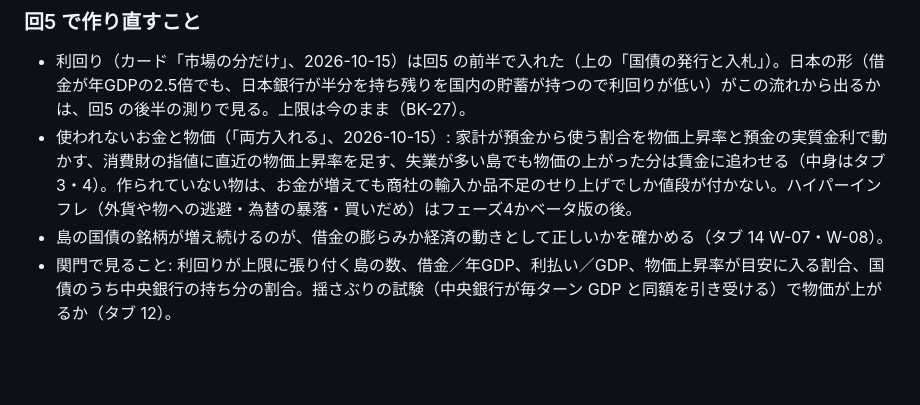
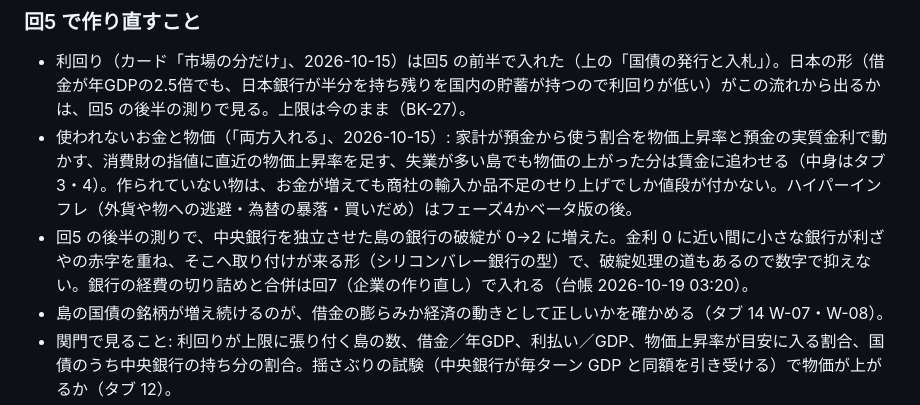
Before and after one commit to Yamada-Kohei/economic-hakoniwa, a Markdown page: docs/design/07-banking.md, the part around the change. Rendered like a GitHub page; blank space fills up the shorter version.

```diff
--- a/docs/design/07-banking.md
+++ b/docs/design/07-banking.md
@@ -219,6 +219,7 @@ y = r_P + \lambda_T + \sigma \cdot \max\left(0, \frac{I}{R} - \theta\right) + \k
 
 - 利回り（カード「市場の分だけ」、2026-10-15）は回5 の前半で入れた（上の「国債の発行と入札」）。日本の形（借金が年GDPの2.5倍でも、日本銀行が半分を持ち残りを国内の貯蓄が持つので利回りが低い）がこの流れから出るかは、回5 の後半の測りで見る。上限は今のまま（BK-27）。
 - 使われないお金と物価（「両方入れる」、2026-10-15）: 家計が預金から使う割合を物価上昇率と預金の実質金利で動かす、消費財の指値に直近の物価上昇率を足す、失業が多い島でも物価の上がった分は賃金に追わせる（中身はタブ 3・4）。作られていない物は、お金が増えても商社の輸入か品不足のせり上げでしか値段が付かない。ハイパーインフレ（外貨や物への逃避・為替の暴落・買いだめ）はフェーズ4かベータ版の後。
+- 回5 の後半の測りで、中央銀行を独立させた島の銀行の破綻が 0→2 に増えた。金利 0 に近い間に小さな銀行が利ざやの赤字を重ね、そこへ取り付けが来る形（シリコンバレー銀行の型）で、破綻処理の道もあるので数字で抑えない。銀行の経費の切り詰めと合併は回7（企業の作り直し）で入れる（台帳 2026-10-19 03:20）。
 - 島の国債の銘柄が増え続けるのが、借金の膨らみか経済の動きとして正しいかを確かめる（タブ 14 W-07・W-08）。
 - 関門で見ること: 利回りが上限に張り付く島の数、借金／年GDP、利払い／GDP、物価上昇率が目安に入る割合、国債のうち中央銀行の持ち分の割合。揺さぶりの試験（中央銀行が毎ターン GDP と同額を引き受ける）で物価が上がるか（タブ 12）。
 
```
Also changed, not shown: docs/design/13-decisions.md (+1 -0 lines).
